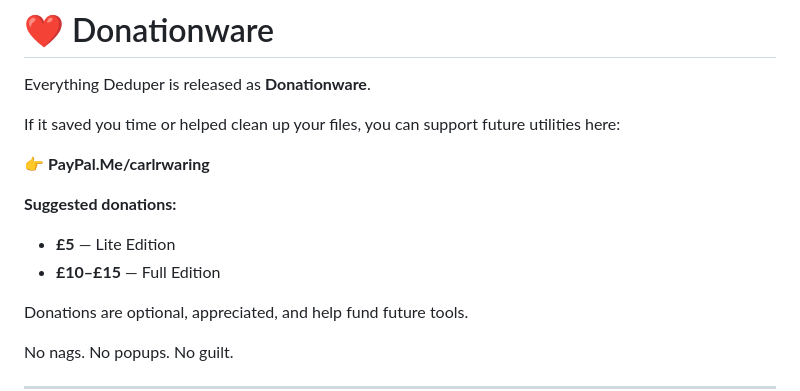
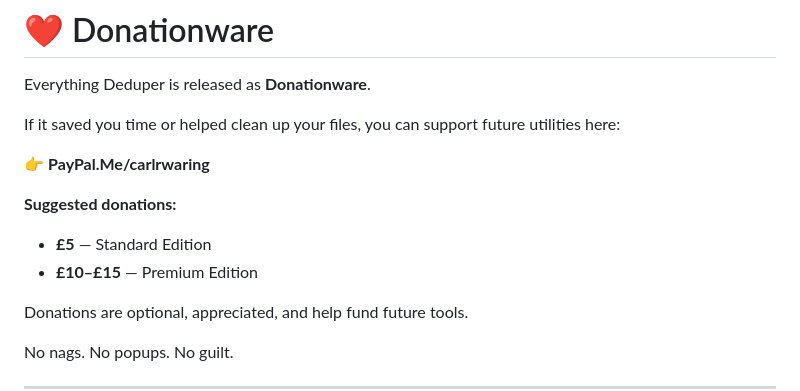
Before and after one commit to carlwaring/EverythingDeduper, a Markdown page: README.md, the part around the change. Rendered like a GitHub page.

```diff
--- a/README.md
+++ b/README.md
@@ -135,8 +135,8 @@ If it saved you time or helped clean up your files, you can support future utili
 
 **Suggested donations:**
 
-- **£5** — Lite Edition
-- **£10–£15** — Full Edition
+- **£5** — Standard Edition
+- **£10–£15** — Premium Edition
 
 Donations are optional, appreciated, and help fund future tools.
 
```
